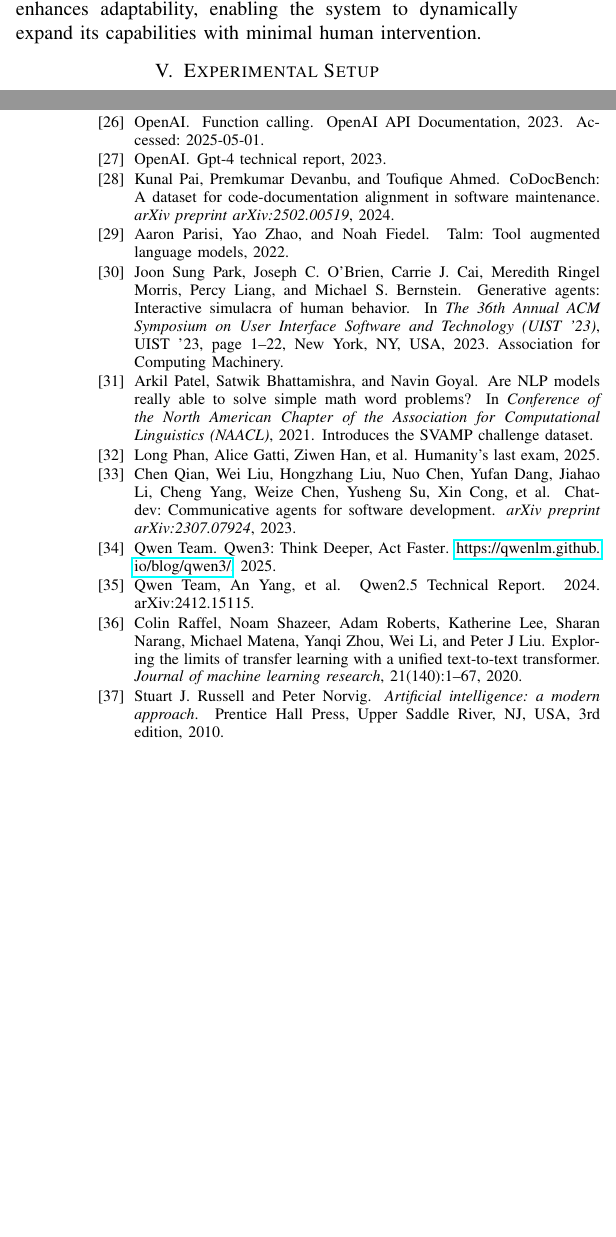
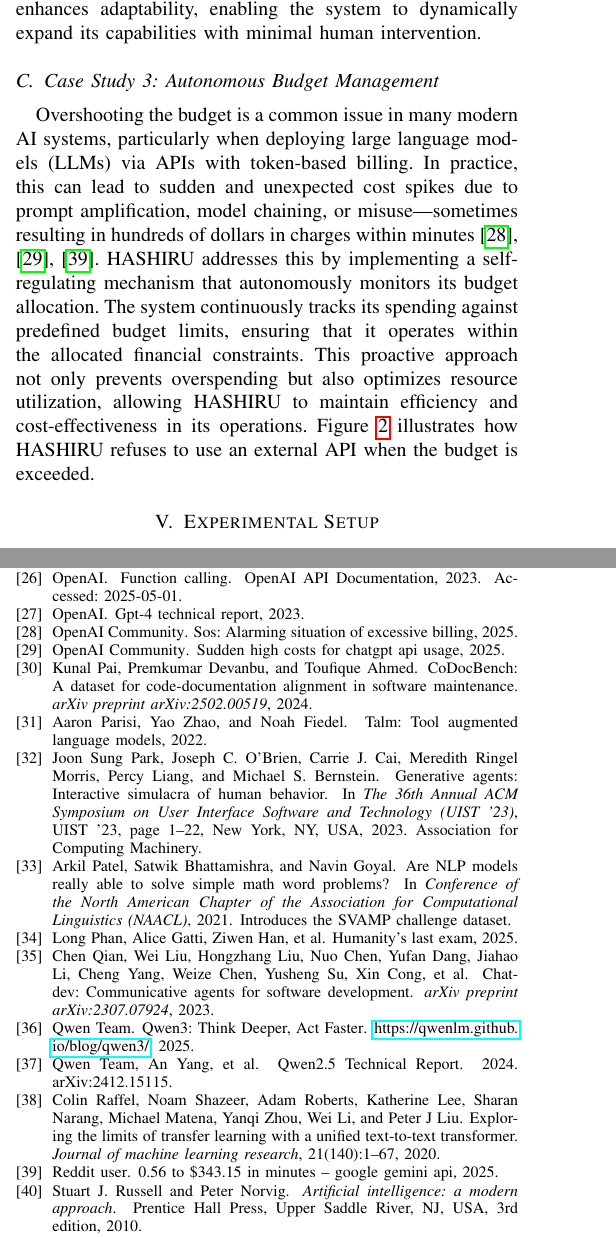
Before and after one commit to HASHIRU-AI/HASHIRUBench, a LaTeX paper (paper/conference_101719.tex, which reads paper/references.bib): two parts of the columns of pages 4 and 6 of 9, joined at a grey line, cut so that both start at the same text, the shorter picture padded with empty space. The pictures show the PDF file paper/conference_101719.pdf that the author committed with the source.

Commit message:
Add new figures and enhance budget management section in paper
Co-authored-by: Parth Shah <35399171+helloparthshah@users.noreply.github.com>

```diff
--- a/paper/conference_101719.tex
+++ b/paper/conference_101719.tex
@@ -206,6 +206,23 @@ An accurate cost model is essential for optimizing resource allocation and ensur
 Extending the CEO agent's capabilities through tool integration is vital for broadening HASHIRU's operational scope. Manual tool development typically requires detailed analysis of existing tool schemas and diligent code implementation. HASHIRU streamlined this process by employing a few-shot learning approach, using an existing tool as a template to guide the autonomous creation of new tools~\cite{brown2020language}, iteratively refining the code in case of bugs as well. The newly generated tools were directly integrated into the codebase\footnote{\url{https://github.com/kunpai/HASHIRU/commit/193e10b2b00917256b7cc01cb3aa5ac7b6a6c174}}\footnote{\url{https://github.com/HASHIRU-AI/HASHIRU/blob/main/src/tools/default_tools/get_website_tool.py}}. This approach not only reduced the time and effort required for tool development but also enhanced the system's adaptability by allowing it to autonomously create and integrate new tools as needed.
 This approach significantly reduces development overhead and enhances adaptability, enabling the system to dynamically expand its capabilities with minimal human intervention.
 
+\subsection{Case Study 3: Autonomous Budget Management}
+\label{sec:casestudy3_budget}
+Overshooting the budget is a common issue in many modern AI systems, particularly when deploying large language models (LLMs) via APIs with token-based billing.
+In practice, this can lead to sudden and unexpected cost spikes due to prompt amplification, model chaining, or misuse—sometimes resulting in hundreds of dollars in charges within minutes~\cite{gemini_reddit,openai_sos,openai_costs}.
+HASHIRU addresses this by implementing a self-regulating mechanism that autonomously monitors its budget allocation.
+The system continuously tracks its spending against predefined budget limits, ensuring that it operates within the allocated financial constraints.
+This proactive approach not only prevents overspending but also optimizes resource utilization, allowing HASHIRU to maintain efficiency and cost-effectiveness in its operations.
+Figure \ref{fig:budget_management} illustrates how HASHIRU refuses to use an external API when the budget is exceeded.
+
+% insert figure here
+\begin{figure}[h]
+    \centering
+    \includegraphics[width=0.45\textwidth]{budget2.png}
+    \caption{HASHIRU's autonomous budget management system, ensuring efficient resource utilization and preventing overspending.}
+    \label{fig:budget_management}
+\end{figure}
+
 \section{Experimental Setup}
 \label{sec:experiments}
 
--- a/paper/references.bib
+++ b/paper/references.bib
@@ -490,3 +490,8 @@
   url = {https://lambda.ai},
   note = {Accessed: 2025-05-22}
 }
+
+@misc{gemini_reddit,
+  author = {{Reddit user}},
+  title = {0.56 to \$343.15 in minutes – Google Gemini API},
+  year = {2025},
@@ -492,0 +502,2 @@
+  title = {SOS: Alarming Situation of Excessive Billing},
+  year = {2025},
@@ -492,0 +508,4 @@
+  title = {Sudden High Costs for ChatGPT API Usage},
+  year = {2025},
+  url = {https://community.openai.com/t/sudden-high-costs-for-chatgpt-api-usage-what-s-going-on/1229574}
+}
```
Also changed, not shown: paper/agent_reuse.png (added), paper/budget1.png (added), paper/budget2.png (added), paper/conference_101719.pdf, paper/conference_101719.tex (2 more changed lines), paper/references.bib (8 more changed lines).
